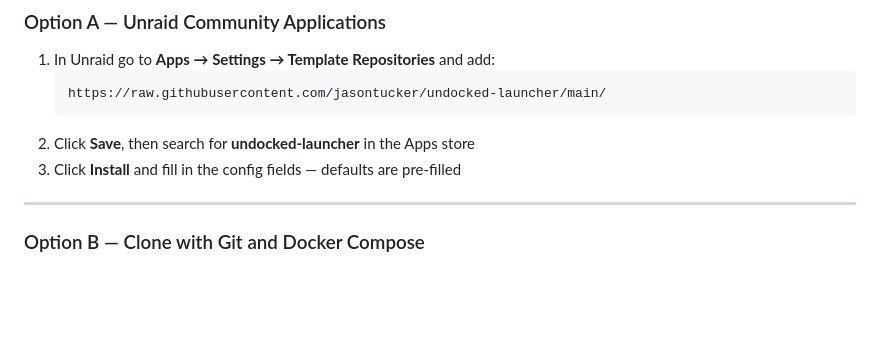
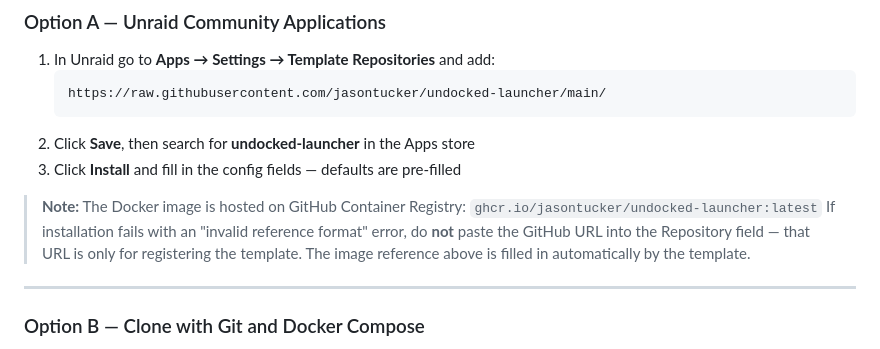
Before and after one commit to jasontucker/undocked-launcher, a Markdown page: README.md, the part around the change. Drawn GitHub-style; blank space fills up the shorter version.

Commit message:
Clarify CA installation and Docker image reference in README
Add a note explaining that the GitHub raw URL is only for template
registration, not the Docker image reference, and document the correct
GHCR image URL to help troubleshoot install failures.

Co-Authored-By: Claude Sonnet 4.6 <noreply@anthropic.com>

````diff
--- a/README.md
+++ b/README.md
@@ -47,6 +47,10 @@ A self-hosted homelab dashboard that runs in Docker on Unraid. Automatically dis
    ```
 2. Click **Save**, then search for **undocked-launcher** in the Apps store
 3. Click **Install** and fill in the config fields — defaults are pre-filled
+
+> **Note:** The Docker image is hosted on GitHub Container Registry:
+> `ghcr.io/jasontucker/undocked-launcher:latest`
+> If installation fails with an "invalid reference format" error, do **not** paste the GitHub URL into the Repository field — that URL is only for registering the template. The image reference above is filled in automatically by the template.
 
 ---
 
````
